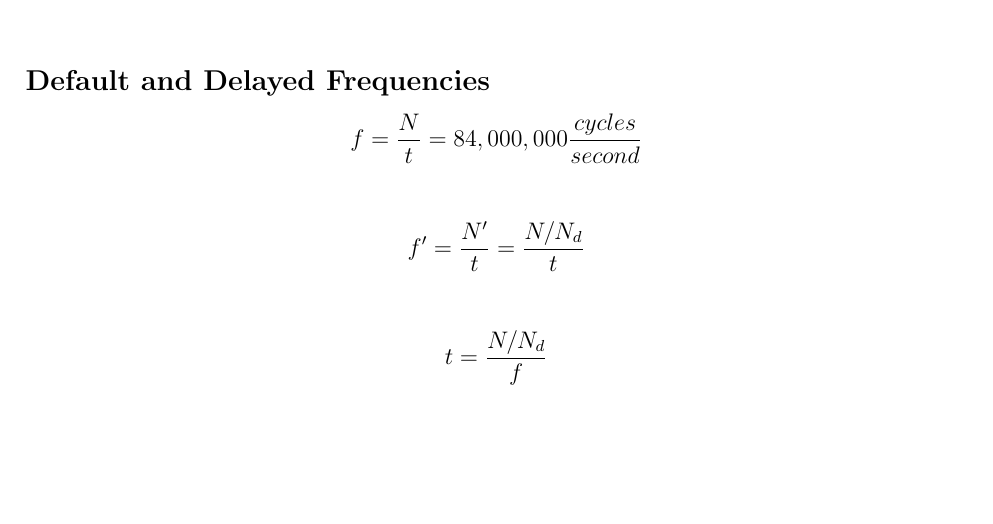
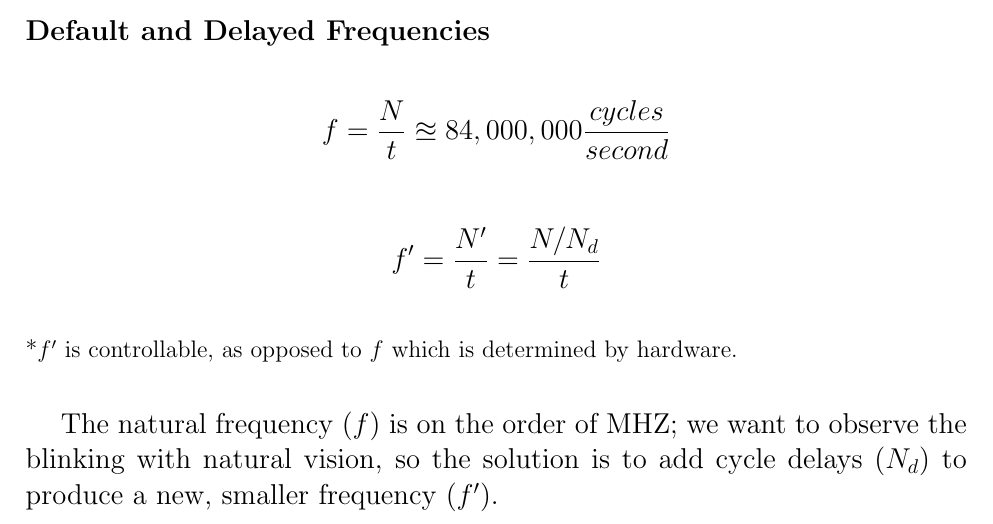
Before and after one commit to physics-archive/embedded-c, a LaTeX document (mathematics/frequency/frequency.tex): part of the page, cut so that both start at the same text, the shorter picture padded with empty space. Compiled offline with pdfLaTeX.

Commit message:
freq.tex

```diff
--- a/mathematics/frequency/frequency.tex
+++ b/mathematics/frequency/frequency.tex
@@ -20,10 +20,20 @@
 
 \subsection*{Default and Delayed Frequencies}
 %Math
-$$f = \frac{N}{t} = 84,000,000 \frac{cycles}{second}\\[3 ex]$$
+$$\newline$$
+\large
+$$f = \frac{N}{t} \approxeq 84,000,000 \frac{cycles}{second}\\[3 ex]$$
 
 $$f' = \frac{N'}{t} = \frac{N/N_d}{t}\\[3 ex]$$
+    \large
+    \normalsize
+*$f'$ is controllable, as opposed to $f$ which is determined by hardware.\\[1 ex]
 
-$$t = \frac{N/N_d}{f}$$
+    \large
+The natural frequency ($f$) is on the order of MHZ; we want to observe the blinking with natural vision, so the solution is to add cycle delays ($N_d$) to produce a new, smaller frequency ($f'$).
+
+%$$t = \frac{N/N_d}{f'}$$
+%Another way to write this would be to isolate our target frequency, $f'$, to emphasize our goal of controlling the LED blink frequency.
+
 
 \end{document}
```
